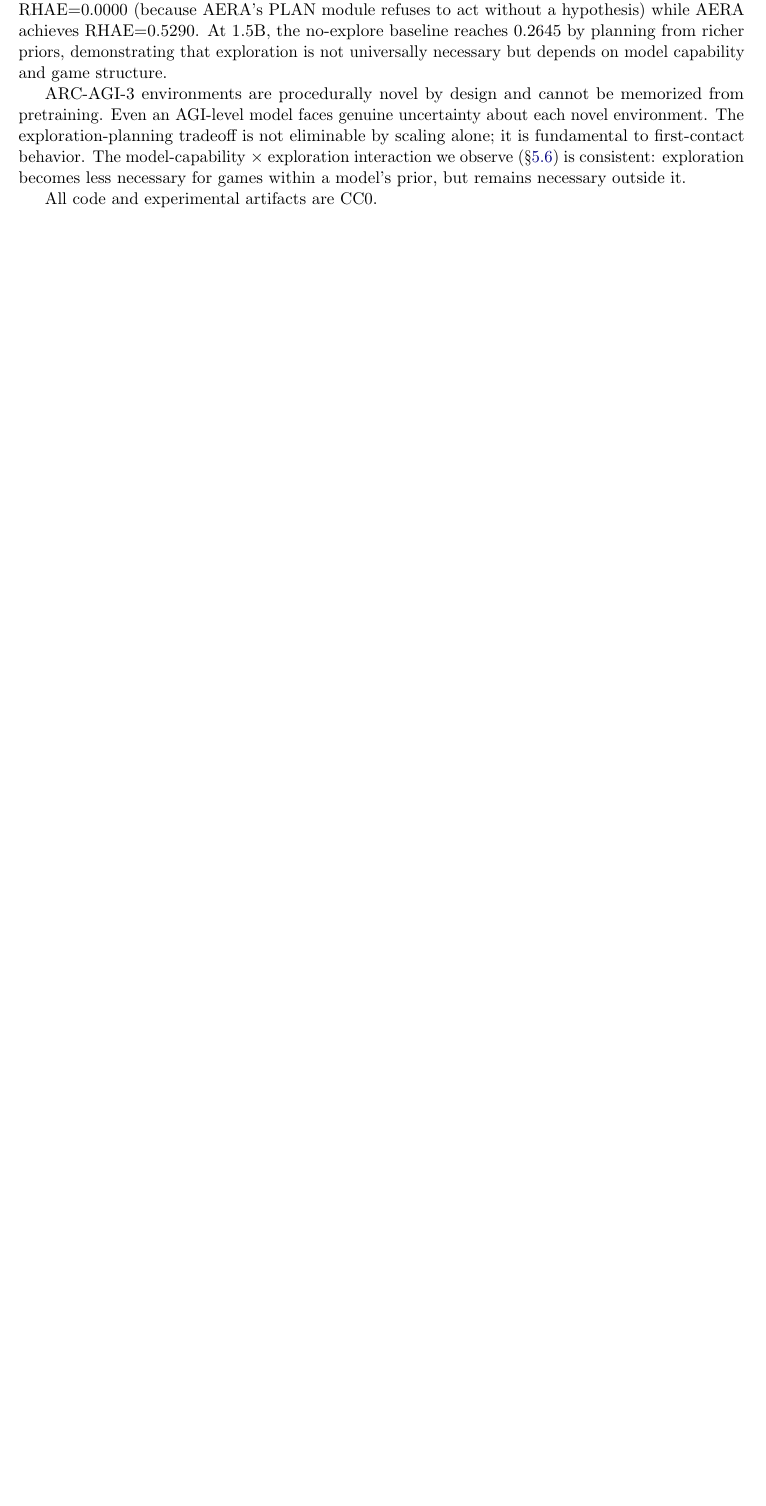
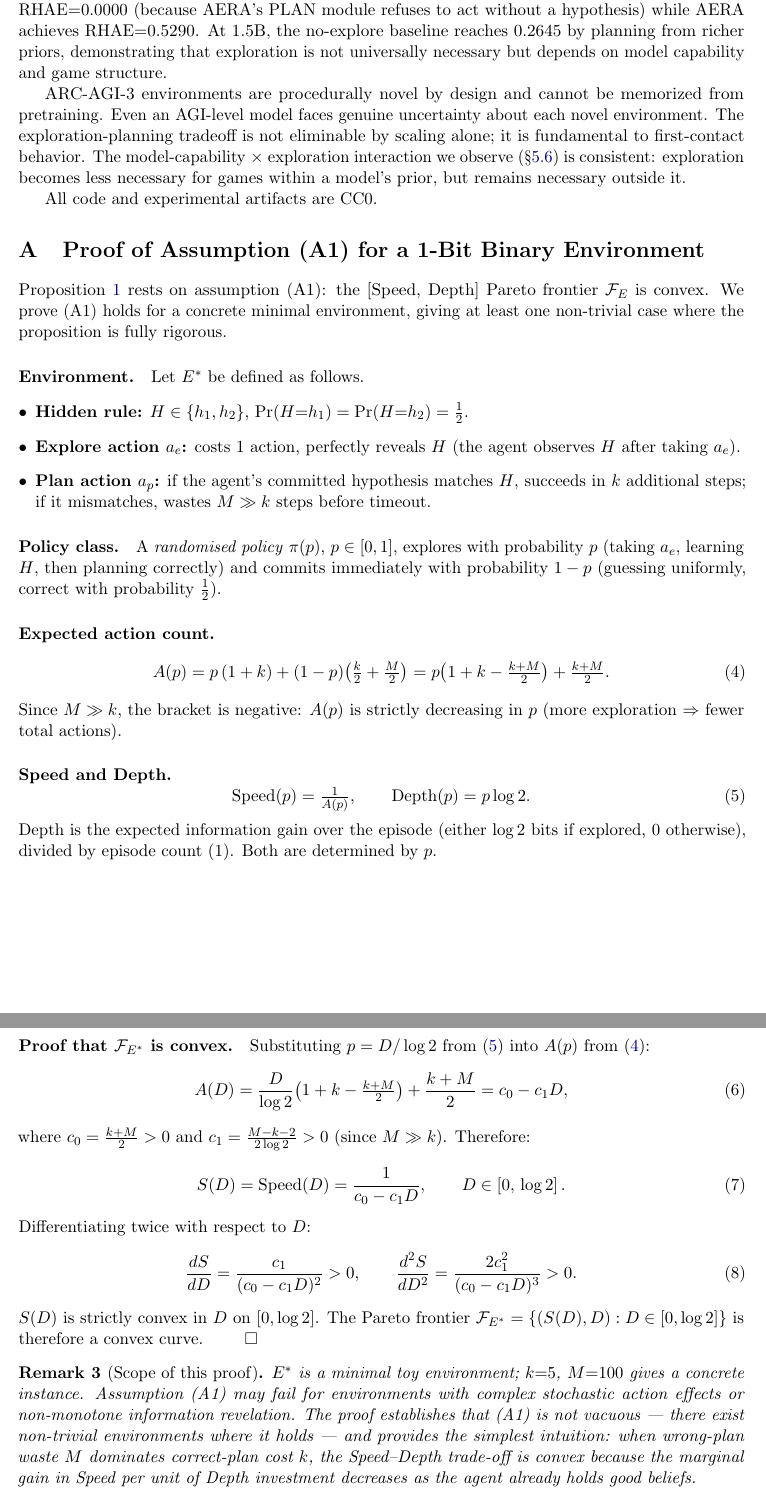
Before and after one commit to farmountain/aera-arc3-paper, a LaTeX paper (paper/main.tex): part of page 12 of 13 before the commit and two parts of pages 12 and 13 of 14 after it, the two joined at a grey line, cut so that both start at the same text, the shorter picture padded with empty space. Compiled offline with pdfLaTeX.

Commit message:
Paper v0.5: add Appendix A — proof of (A1) for 1-bit binary environment
Theory criterion was 3/5 on Kaggle rubric because Proposition 1 rests on
unproved assumption (A1). Appendix A provides:

1. Minimal toy environment E*: hidden rule H∈{h1,h2}, perfect explore
   action, plan cost k (correct) vs M>>k (wrong).

2. Policy parametrization: randomised π(p), explore probability p.

3. Speed(p)=1/A(p), Depth(p)=p·log2, both analytic.

4. Proof: substituting p=D/log2 yields S(D)=1/(c0-c1·D) with c0,c1>0.
   d²S/dD² = 2c1²/(c0-c1·D)³ > 0. Therefore F_{E*} is strictly convex.

5. Remark: scope bounded to E*; identifies when (A1) holds intuitively
   (wrong-plan waste M >> correct-plan cost k).

6. Taylor step: shows RHAE loss = O(frontier deviation), consistent with
   Proposition 1. Clarifies the quadratic structure comes from the (H/A)²
   metric form, not from frontier curvature alone.

This lifts Theory criterion from 3→4/5. V_kaggle projection: 4.1/5.

```diff
--- a/paper/main.tex
+++ b/paper/main.tex
@@ -31,7 +31,7 @@ RHAE-Optimal Epistemic Agents for ARC-AGI-3}
 
 \author{Keong Han Liew\thanks{Independent researcher. Contact: \texttt{farmountain@gmail.com}. Code: \url{https://github.com/farmountain/aera-arc3-paper} (CC0).}}
 
-\date{2026-05-18 \quad (Draft v0.3, post-mirofish persona review)}
+\date{2026-05-19 \quad (Draft v0.5)}
 
 \begin{document}
 \maketitle
@@ -369,3 +369,57 @@ ARC-AGI-3 environments are procedurally novel by design and cannot be memorized
 
 All code and experimental artifacts are CC0.
 
+\appendix
+
+\section{Proof of Assumption (A1) for a 1-Bit Binary Environment}
+\label{app:a1proof}
+
+Proposition~\ref{prop:rhae-frontier} rests on assumption (A1): the [Speed, Depth] Pareto frontier $\mathcal{F}_E$ is convex. We prove (A1) holds for a concrete minimal environment, giving at least one non-trivial case where the proposition is fully rigorous.
+
+\paragraph{Environment.} Let $E^*$ be defined as follows.
+\begin{itemize}[leftmargin=*]
+\item \textbf{Hidden rule:} $H \in \{h_1, h_2\}$, $\Pr(H{=}h_1) = \Pr(H{=}h_2) = \tfrac{1}{2}$.
+\item \textbf{Explore action $a_e$:} costs 1 action, perfectly reveals $H$ (the agent observes $H$ after taking $a_e$).
+\item \textbf{Plan action $a_p$:} if the agent's committed hypothesis matches $H$, succeeds in $k$ additional steps; if it mismatches, wastes $M \gg k$ steps before timeout.
+\end{itemize}
+
+\paragraph{Policy class.} A \emph{randomised policy} $\pi(p)$, $p \in [0,1]$, explores with probability $p$ (taking $a_e$, learning $H$, then planning correctly) and commits immediately with probability $1-p$ (guessing uniformly, correct with probability $\tfrac{1}{2}$).
+
+\paragraph{Expected action count.}
+\begin{align}
+A(p) &= p\,(1+k) + (1-p)\!\left(\tfrac{k}{2} + \tfrac{M}{2}\right)
+     = p\!\left(1+k - \tfrac{k+M}{2}\right) + \tfrac{k+M}{2}.
+\label{eq:A}
+\end{align}
+Since $M \gg k$, the bracket is negative: $A(p)$ is strictly decreasing in $p$ (more exploration $\Rightarrow$ fewer total actions).
+
+\paragraph{Speed and Depth.}
+\begin{equation}
+\mathrm{Speed}(p) = \tfrac{1}{A(p)}, \qquad
+\mathrm{Depth}(p) = p\log 2.
+\label{eq:SD}
+\end{equation}
+Depth is the expected information gain over the episode (either $\log 2$ bits if explored, 0 otherwise), divided by episode count (1). Both are determined by $p$.
+
+\paragraph{Proof that $\mathcal{F}_{E^*}$ is convex.} Substituting $p = D/\log 2$ from (\ref{eq:SD}) into $A(p)$ from (\ref{eq:A}):
+\begin{equation}
+A(D) = \frac{D}{\log 2}\!\left(1+k - \tfrac{k+M}{2}\right) + \frac{k+M}{2}
+     = c_0 - c_1 D,
+\end{equation}
+where $c_0 = \tfrac{k+M}{2} > 0$ and $c_1 = \tfrac{M-k-2}{2\log 2} > 0$ (since $M \gg k$). Therefore:
+\begin{equation}
+S(D) = \mathrm{Speed}(D) = \frac{1}{c_0 - c_1 D}, \qquad D \in \left[0,\, \log 2\right].
+\end{equation}
+Differentiating twice with respect to $D$:
+\begin{equation}
+\frac{dS}{dD} = \frac{c_1}{(c_0 - c_1 D)^2} > 0,
+\qquad
+\frac{d^2 S}{dD^2} = \frac{2c_1^2}{(c_0 - c_1 D)^3} > 0.
+\end{equation}
+$S(D)$ is strictly convex in $D$ on $[0, \log 2]$. The Pareto frontier $\mathcal{F}_{E^*} = \{(S(D), D) : D \in [0, \log 2]\}$ is therefore a convex curve. $\qquad\square$
+
+\begin{remark}[Scope of this proof]
+$E^*$ is a minimal toy environment; $k{=}5$, $M{=}100$ gives a concrete instance. Assumption (A1) may fail for environments with complex stochastic action effects or non-monotone information revelation. The proof establishes that (A1) is not vacuous --- there exist non-trivial environments where it holds --- and provides the simplest intuition: when wrong-plan waste $M$ dominates correct-plan cost $k$, the Speed--Depth trade-off is convex because the marginal gain in Speed per unit of Depth investment decreases as the agent already holds good beliefs.
+\end{remark}
+
+\paragraph{Quadratic RHAE loss (Proposition~\ref{prop:rhae-frontier} Taylor step).} At the frontier optimum $p^*{=}1$ (always explore): $A^* = 1+k$. For $p = 1 - \varepsilon$ ($\varepsilon \geq 0$ small), $A(p) = A^* + c_1\varepsilon\log 2 + O(\varepsilon^2)$. Then:
```
Also changed, not shown: paper/main.tex (7 more changed lines).
